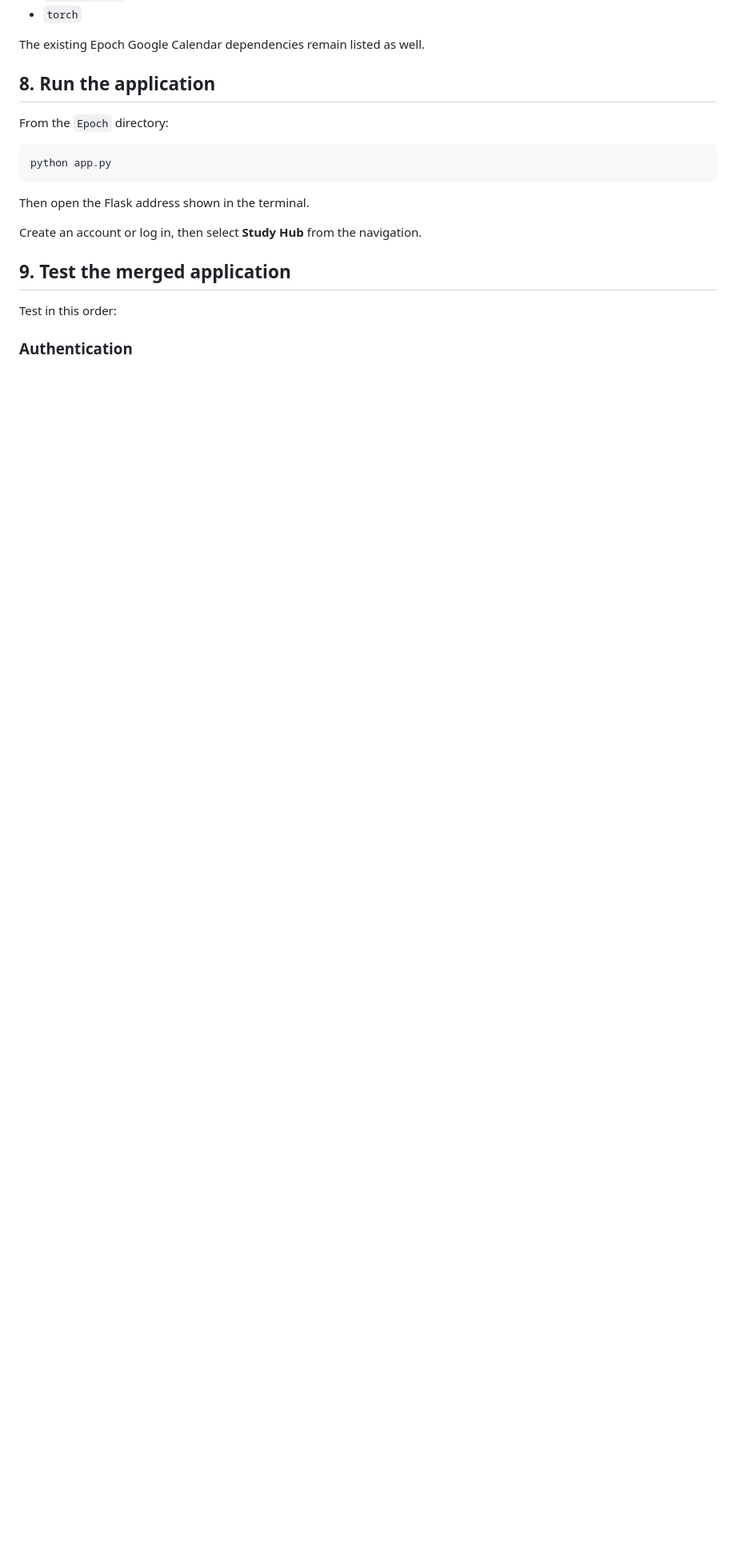
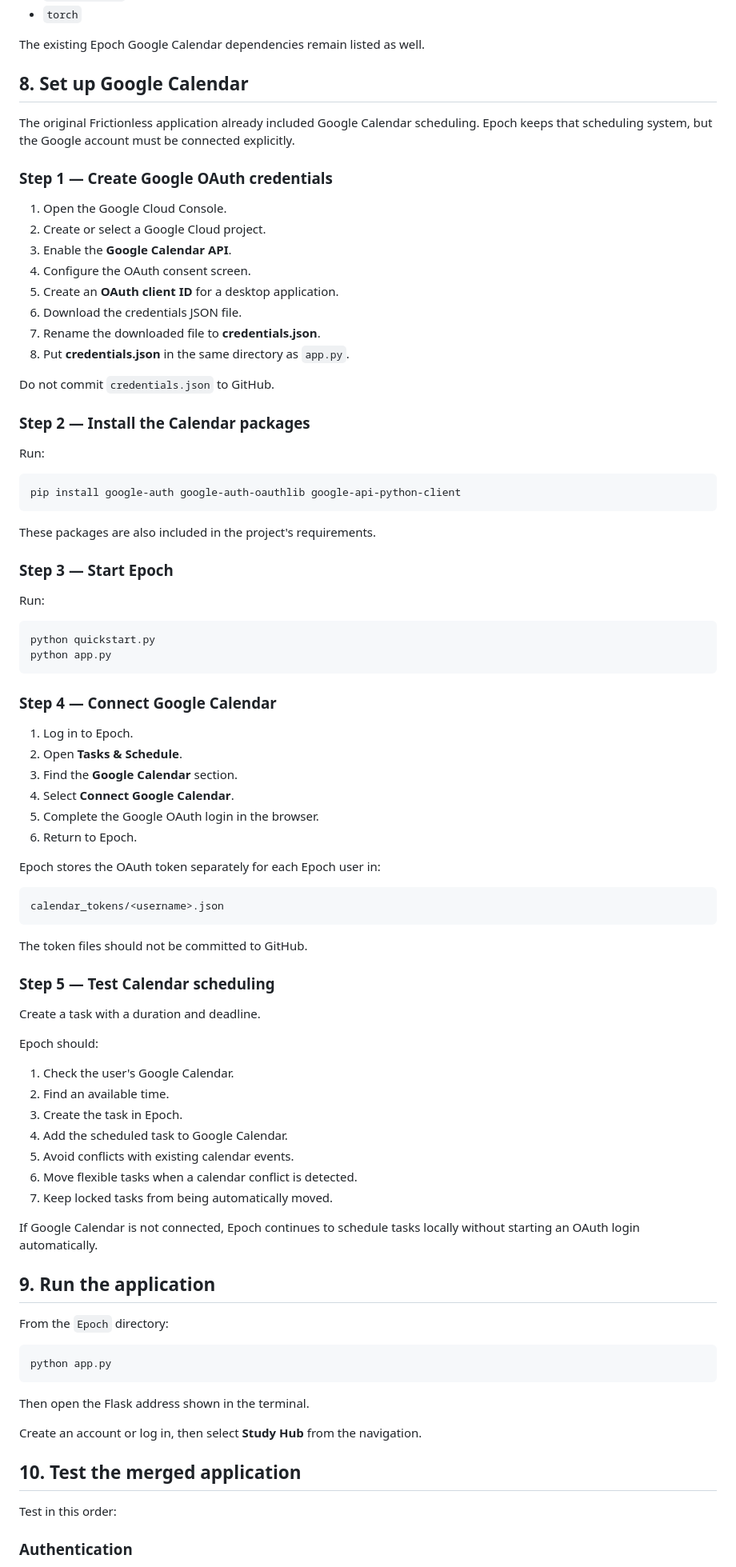
Before and after one commit to Divij808/Frictionless, a Markdown page: Frictionless/MERGE_GUIDE.md, the part around one of its changes. Shown at 80% size. GitHub-like rendering; blank space fills up the shorter version.

Commit message:
Document Google Calendar setup steps

````diff
--- a/Frictionless/MERGE_GUIDE.md
+++ b/Frictionless/MERGE_GUIDE.md
@@ -102,7 +102,76 @@ The additional Study Hub dependencies include:
 
 The existing Epoch Google Calendar dependencies remain listed as well.
 
-## 8. Run the application
+## 8. Set up Google Calendar
+
+The original Frictionless application already included Google Calendar scheduling. Epoch keeps that scheduling system, but the Google account must be connected explicitly.
+
+### Step 1 — Create Google OAuth credentials
+
+1. Open the Google Cloud Console.
+2. Create or select a Google Cloud project.
+3. Enable the **Google Calendar API**.
+4. Configure the OAuth consent screen.
+5. Create an **OAuth client ID** for a desktop application.
+6. Download the credentials JSON file.
+7. Rename the downloaded file to **credentials.json**.
+8. Put **credentials.json** in the same directory as `app.py`.
+
+Do not commit `credentials.json` to GitHub.
+
+### Step 2 — Install the Calendar packages
+
+Run:
+
+```bash
+pip install google-auth google-auth-oauthlib google-api-python-client
+```
+
+These packages are also included in the project's requirements.
+
+### Step 3 — Start Epoch
+
+Run:
+
+```bash
+python quickstart.py
+python app.py
+```
+
+### Step 4 — Connect Google Calendar
+
+1. Log in to Epoch.
+2. Open **Tasks & Schedule**.
+3. Find the **Google Calendar** section.
+4. Select **Connect Google Calendar**.
+5. Complete the Google OAuth login in the browser.
+6. Return to Epoch.
+
+Epoch stores the OAuth token separately for each Epoch user in:
+
+```text
+calendar_tokens/<username>.json
+```
+
+The token files should not be committed to GitHub.
+
+### Step 5 — Test Calendar scheduling
+
+Create a task with a duration and deadline.
+
+Epoch should:
+
+1. Check the user's Google Calendar.
+2. Find an available time.
+3. Create the task in Epoch.
+4. Add the scheduled task to Google Calendar.
+5. Avoid conflicts with existing calendar events.
+6. Move flexible tasks when a calendar conflict is detected.
+7. Keep locked tasks from being automatically moved.
+
+If Google Calendar is not connected, Epoch continues to schedule tasks locally without starting an OAuth login automatically.
+
+## 9. Run the application
 
 From the `Epoch` directory:
 
@@ -114,7 +183,7 @@ Then open the Flask address shown in the terminal.
 
 Create an account or log in, then select **Study Hub** from the navigation.
 
-## 9. Test the merged application
+## 10. Test the merged application
 
 Test in this order:
 
````
Also changed, not shown: other parts of Frictionless/MERGE_GUIDE.md (+2 -2 lines).
